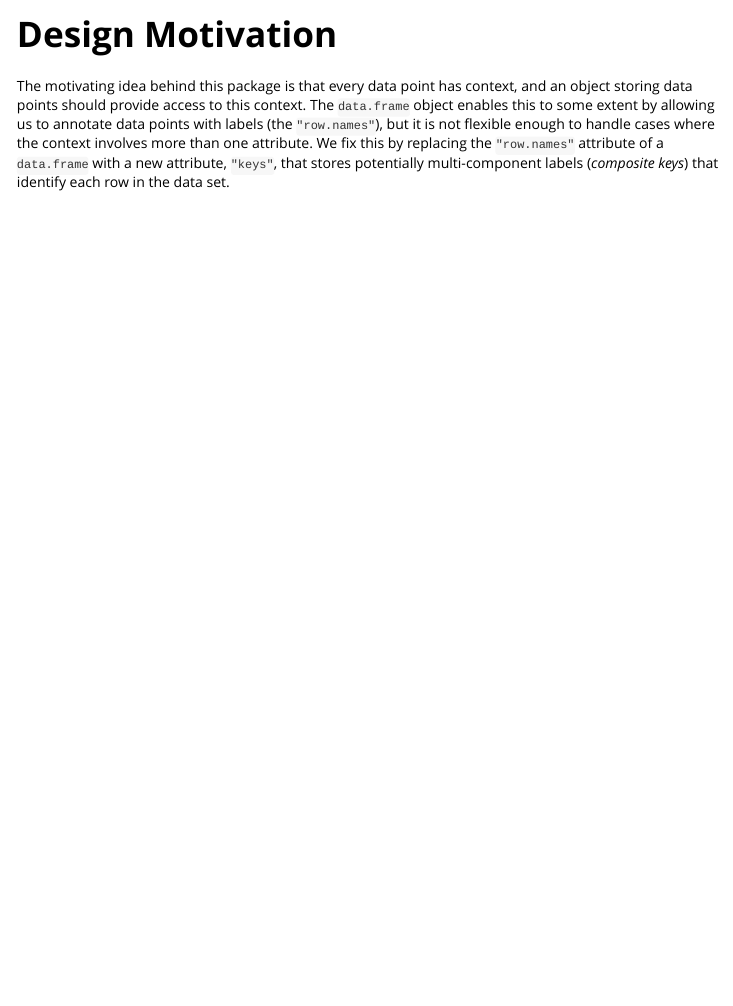
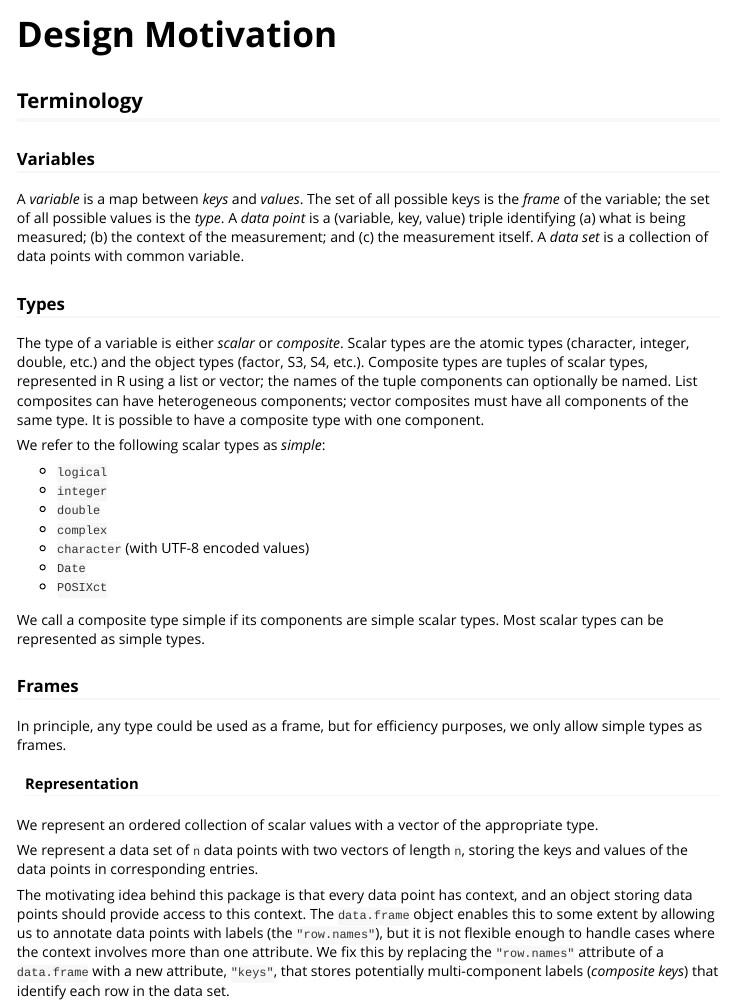
Before and after one commit to patperry/old-r-frame, an R Markdown document (vignettes/design.Rmd): the page in a window 1100 px wide, from its top. Rendered offline with R 4.5, knitr and Pandoc, with nearby package versions; code that draws random numbers runs with fixed seeds of ours; some code elsewhere in the file could not run offline.

Commit message:
more on design

```diff
--- a/vignettes/design.Rmd
+++ b/vignettes/design.Rmd
@@ -6,6 +6,58 @@ vignette: >
   %\VignetteEngine{knitr::rmarkdown}
   %\VignetteEncoding{UTF-8}
 ---
+
+Terminology
+-----------
+
+### Variables
+
+A *variable* is a map between *keys* and *values*. The set of all possible
+keys is the *frame* of the variable; the set of all possible values is the
+*type*. A *data point* is a (variable, key, value) triple identifying (a) what
+is being measured; (b) the context of the measurement; and (c) the measurement
+itself. A *data set* is a collection of data points with common variable.
+
+
+### Types
+
+The type of a variable is either *scalar* or *composite*. Scalar types are the
+atomic types (character, integer, double, etc.) and the object types (factor,
+S3, S4, etc.). Composite types are tuples of scalar types, represented in R
+using a list or vector; the names of the tuple components can optionally be
+named. List composites can have heterogeneous components; vector composites
+must have all components of the same type. It is possible to have a composite
+type with one component.
+
+
+We refer to the following scalar types as *simple*:
+
+  + `logical`
+  + `integer`
+  + `double`
+  + `complex`
+  + `character` (with UTF-8 encoded values)
+  + `Date`
+  + `POSIXct`
+
+We call a composite type simple if its components are simple scalar types.
+Most scalar types can be represented as simple types.
+
+
+### Frames
+
+In principle, any type could be used as a frame, but for efficiency purposes,
+we only allow simple types as frames.
+
+
+#### Representation
+
+We represent an ordered collection of scalar values with a vector of the
+appropriate type.
+
+We represent a data set of `n` data points with two vectors of length `n`,
+storing the keys and values of the data points in corresponding entries.
+
 
 The motivating idea behind this package is that every data point has context,
 and an object storing data points should provide access to this context. The
```
